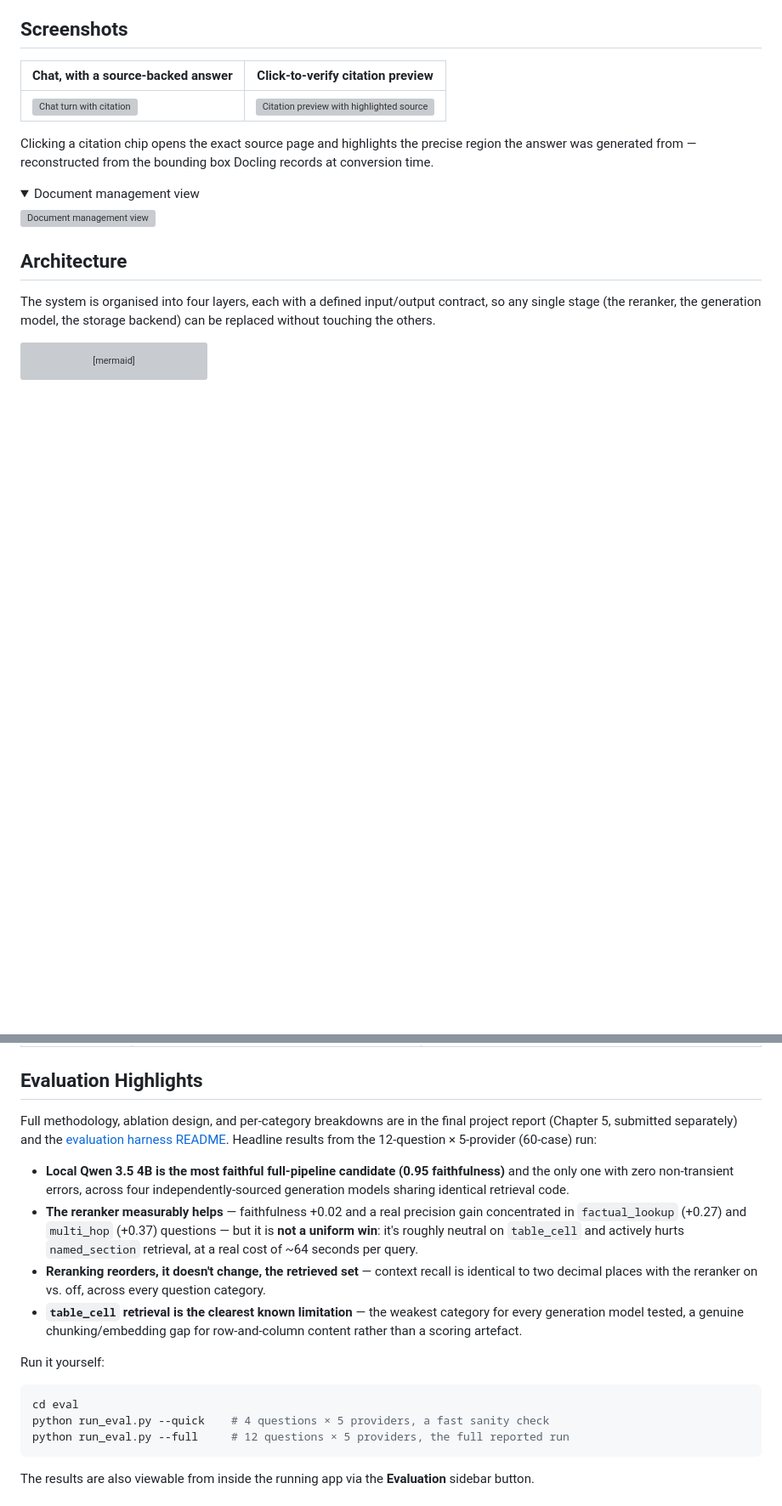
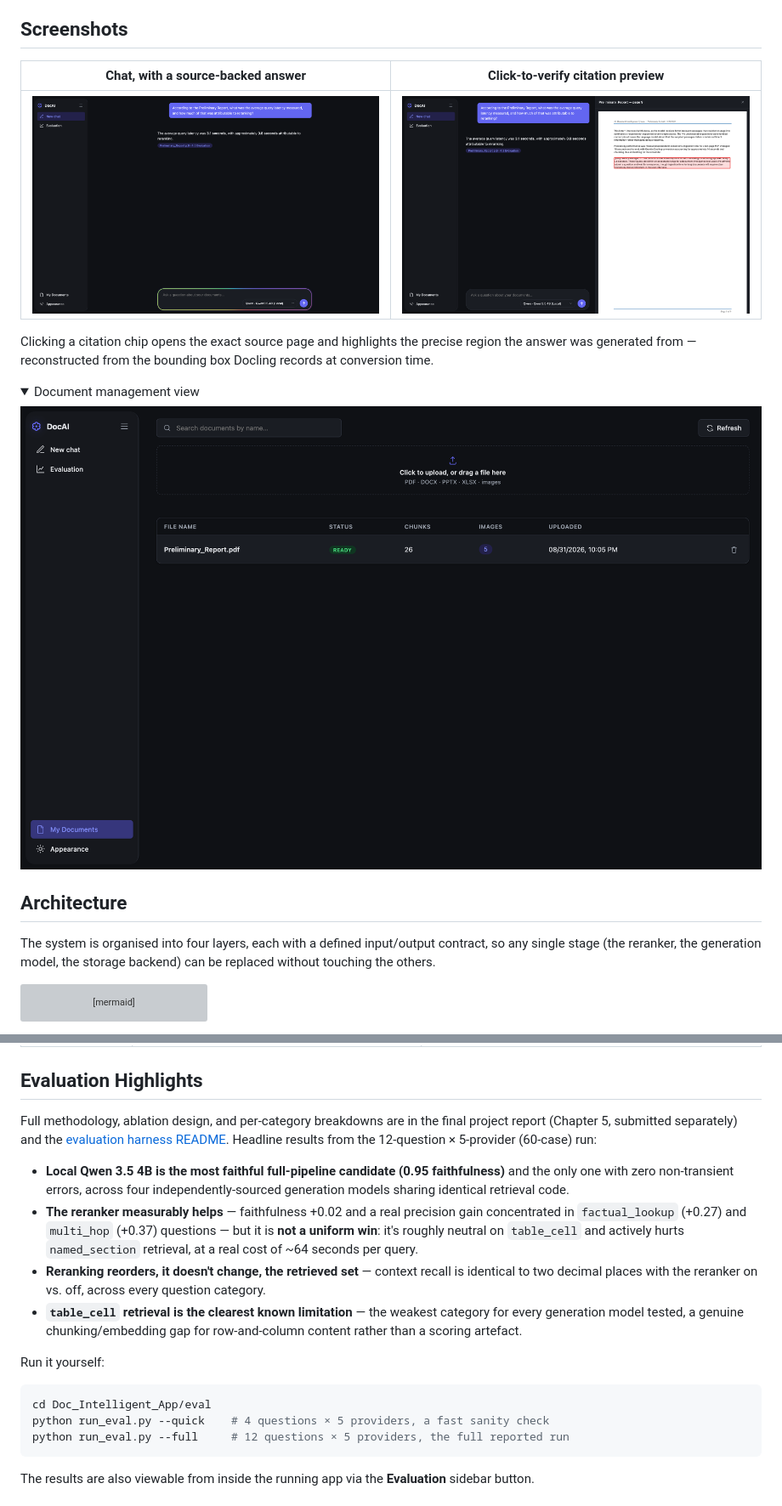
Before and after one commit to WH530/CM3070-Final-Year-Project, a Markdown page: README.md, 2 parts joined by grey strips. Shown at 85% size. GitHub-like rendering; folded sections open; blank space fills up the shorter version; grey boxes are pictures that could not be loaded.

Commit message:
Fix root README links to point into Doc_Intelligent_App/

````diff
--- a/README.md
+++ b/README.md
@@ -55,14 +55,14 @@ Keyword search fails the moment a question is phrased differently from the sourc
 
 | Chat, with a source-backed answer | Click-to-verify citation preview |
 |---|---|
-| ![Chat turn with citation](docs/images/screenshot-chat.png) | ![Citation preview with highlighted source region](docs/images/screenshot-citation.png) |
+| ![Chat turn with citation](Doc_Intelligent_App/docs/images/screenshot-chat.png) | ![Citation preview with highlighted source region](Doc_Intelligent_App/docs/images/screenshot-citation.png) |
 
 Clicking a citation chip opens the exact source page and highlights the precise region the answer was generated from — reconstructed from the bounding box Docling records at conversion time.
 
 <details>
 <summary>Document management view</summary>
 
-![Document management view](docs/images/screenshot-documents.png)
+![Document management view](Doc_Intelligent_App/docs/images/screenshot-documents.png)
 
 </details>
 
@@ -263,7 +263,7 @@ Full methodology, ablation design, and per-category breakdowns are in the final
 Run it yourself:
 
 ```bash
-cd eval
+cd Doc_Intelligent_App/eval
 python run_eval.py --quick    # 4 questions × 5 providers, a fast sanity check
 python run_eval.py --full     # 12 questions × 5 providers, the full reported run
 ```
````
Also changed, not shown: other parts of README.md (+1 -1 lines).
